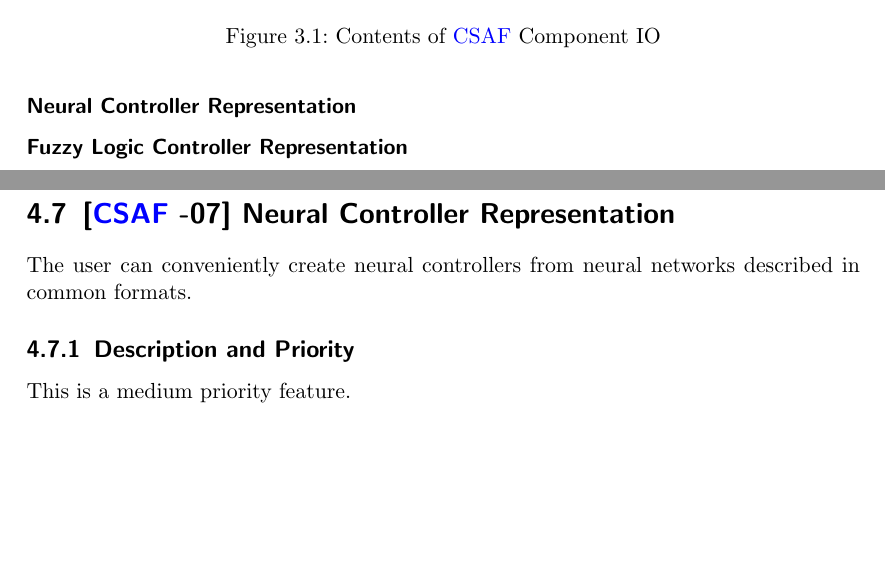
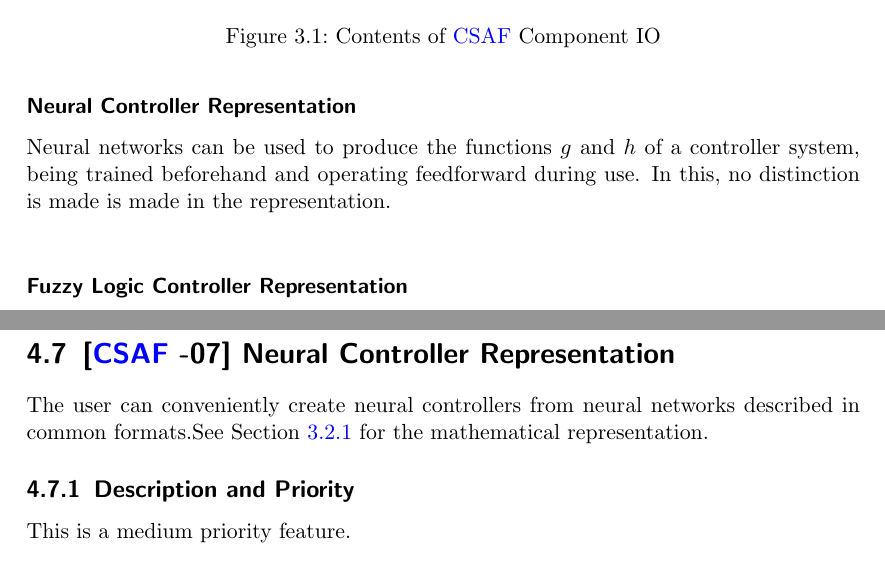
Before and after one commit to GaloisInc/csaf, a LaTeX thesis (csaf.tex, which reads chapters/features.tex, chapters/requirements.tex): two parts of pages 13 and 21 of 29, joined at a grey line, cut so that both start at the same text, the shorter picture padded with empty space. Compiled offline with pdfLaTeX.

Commit message:
reference controller representations

```diff
--- a/chapters/features.tex
+++ b/chapters/features.tex
@@ -130,7 +130,7 @@ The user
 
 
 \section{[\acrshort{csaf} -07] Neural Controller Representation}
-The user can conveniently create neural controllers from neural networks described in common formats.
+The user can conveniently create neural controllers from neural networks described in common formats.See Section \ref{sec:nnc} for the mathematical representation.
 
 \subsection{Description and Priority}
 This is a medium priority feature.
--- a/chapters/requirements.tex
+++ b/chapters/requirements.tex
@@ -107,10 +107,12 @@ u = -K e + G w \\
 The effect of $w$ is to integrate $e$ with respect to time. This system can represent controllers with tracking
 properties, like a \acrshort{pid} controller.
 
-\subsubsection{Neural Controller Representation}
+\subsubsection{Neural Controller Representation}\label{sec:nnc}
 
+Neural networks can be used to produce the functions $g$ and $h$ of a controller system, being trained
+beforehand and operating feedforward during use. In this, no distinction is made is made in the representation. \\
 
-\subsubsection{Fuzzy Logic Controller Representation}
+\subsubsection{Fuzzy Logic Controller Representation}\label{sec:flc}
 
 A fuzzy logic controller is a controller that uses a \acrlong{fls} to determine its output. Generally, this involves
 taking the input and transforming them to linguistic variables $(x_i, x_2, ..., x_{n_i}) \in \mathbb U^{n_i}$. Then,
```
Also changed, not shown: chapters/applications.tex (+1 -1 lines), chapters/features.tex (2 more changed lines).
